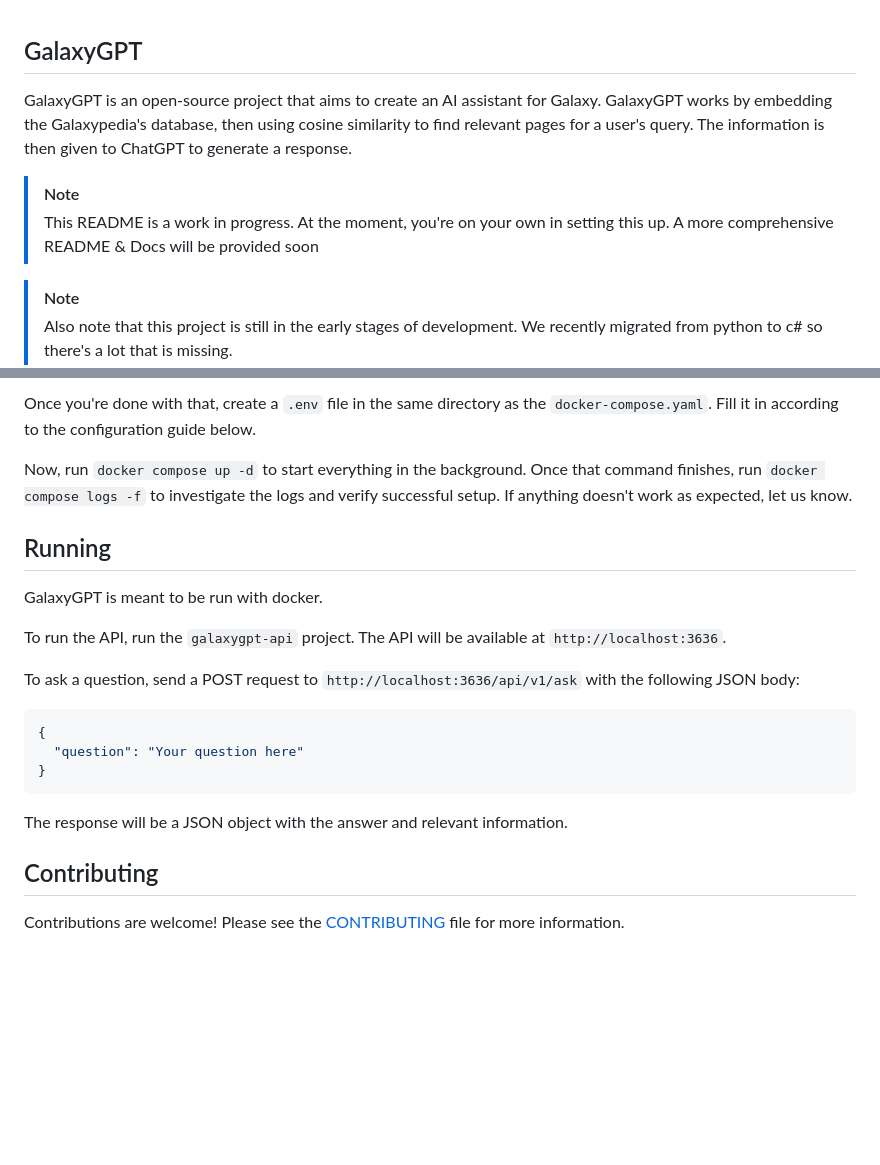
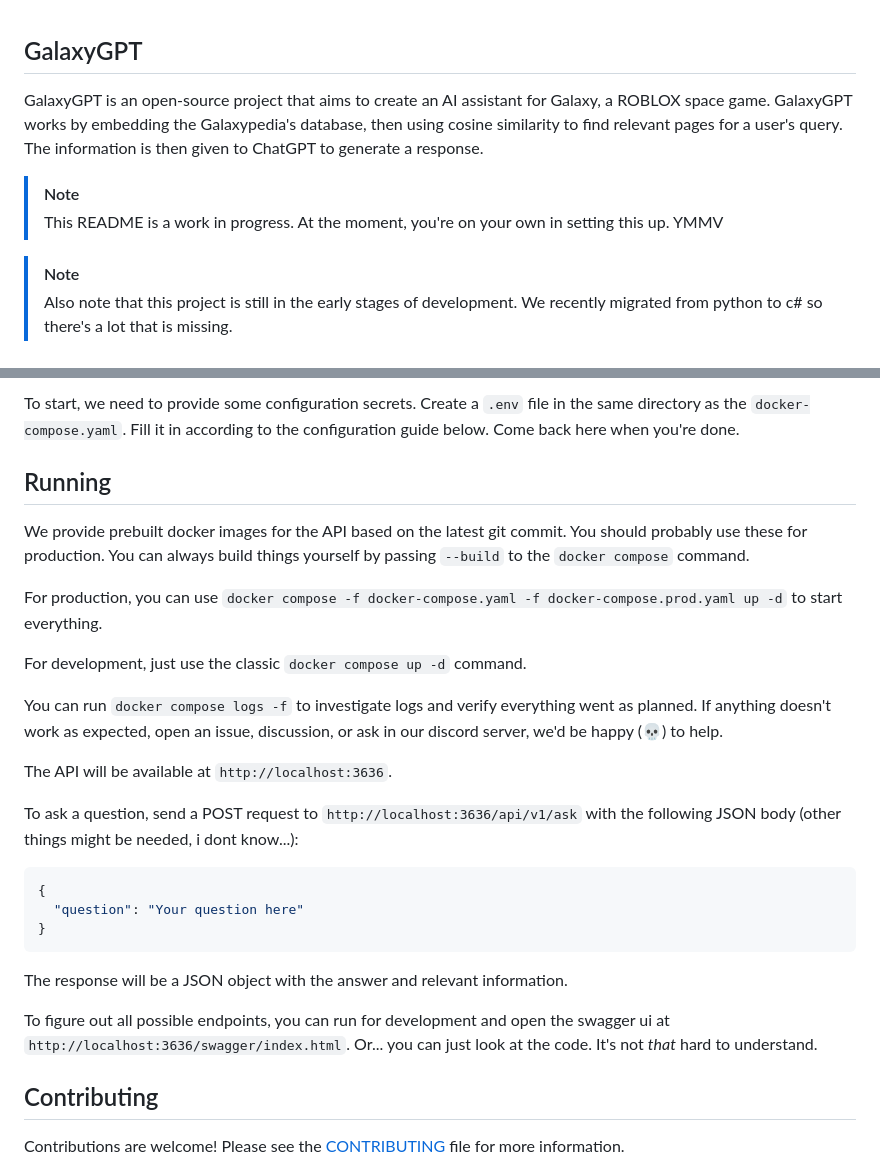
Before and after one commit to Galaxypedia-Wiki/GalaxyGPT, a Markdown page: README.md, 2 parts joined by grey strips. Drawn GitHub-style; blank space fills up the shorter version.

````diff
--- a/README.md
+++ b/README.md
@@ -1,8 +1,8 @@
 ## GalaxyGPT
-GalaxyGPT is an open-source project that aims to create an AI assistant for Galaxy. GalaxyGPT works by embedding the Galaxypedia's database, then using cosine similarity to find relevant pages for a user's query. The information is then given to ChatGPT to generate a response.
+GalaxyGPT is an open-source project that aims to create an AI assistant for Galaxy, a ROBLOX space game. GalaxyGPT works by embedding the Galaxypedia's database, then using cosine similarity to find relevant pages for a user's query. The information is then given to ChatGPT to generate a response.
 
 > [!NOTE]
-> This README is a work in progress. At the moment, you're on your own in setting this up. A more comprehensive README & Docs will be provided soon
+> This README is a work in progress. At the moment, you're on your own in setting this up. YMMV
 
 > [!NOTE]
 > Also note that this project is still in the early stages of development. We recently migrated from python to c# so there's a lot that is missing.
@@ -52,20 +69,26 @@ Depending on your preference, you may go into `docker-compose.yaml` and comment
 
-Once you're done with that, create a `.env` file in the same directory as the `docker-compose.yaml`. Fill it in according to the configuration guide below.
-
-Now, run `docker compose up -d` to start everything in the background. Once that command finishes, run `docker compose logs -f` to investigate the logs and verify successful setup. If anything doesn't work as expected, let us know.
+To start, we need to provide some configuration secrets. Create a `.env` file in the same directory as the `docker-compose.yaml`. Fill it in according to the configuration guide below. Come back here when you're done.
 
 ## Running
-GalaxyGPT is meant to be run with docker.
+We provide prebuilt docker images for the API based on the latest git commit. You should probably use these for production. You can always build things yourself by passing `--build` to the `docker compose` command.
 
-To run the API, run the `galaxygpt-api` project. The API will be available at `http://localhost:3636`.
+For production, you can use `docker compose -f docker-compose.yaml -f docker-compose.prod.yaml up -d` to start everything.
 
-To ask a question, send a POST request to `http://localhost:3636/api/v1/ask` with the following JSON body:
+For development, just use the classic `docker compose up -d` command.
+
+You can run `docker compose logs -f` to investigate logs and verify everything went as planned. If anything doesn't work as expected, open an issue, discussion, or ask in our discord server, we'd be happy (💀) to help.
+
+The API will be available at `http://localhost:3636`.
+
+To ask a question, send a POST request to `http://localhost:3636/api/v1/ask` with the following JSON body (other things might be needed, i dont know...):
 ```json
 {
   "question": "Your question here"
 }
 ```
 The response will be a JSON object with the answer and relevant information.
+
+To figure out all possible endpoints, you can run for development and open the swagger ui at `http://localhost:3636/swagger/index.html`. Or... you can just look at the code. It's not *that* hard to understand.
 
 ## Contributing
 Contributions are welcome! Please see the [CONTRIBUTING](CONTRIBUTING.md) file for more information.
````
Also changed, not shown: other parts of README.md (+30 -13 lines).
